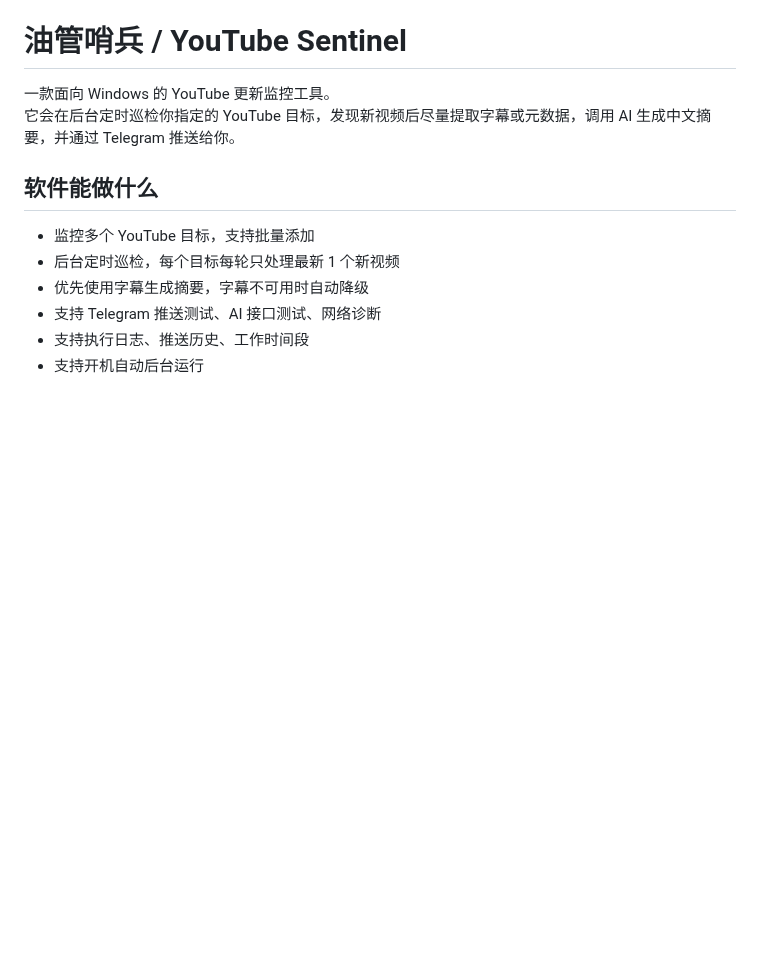
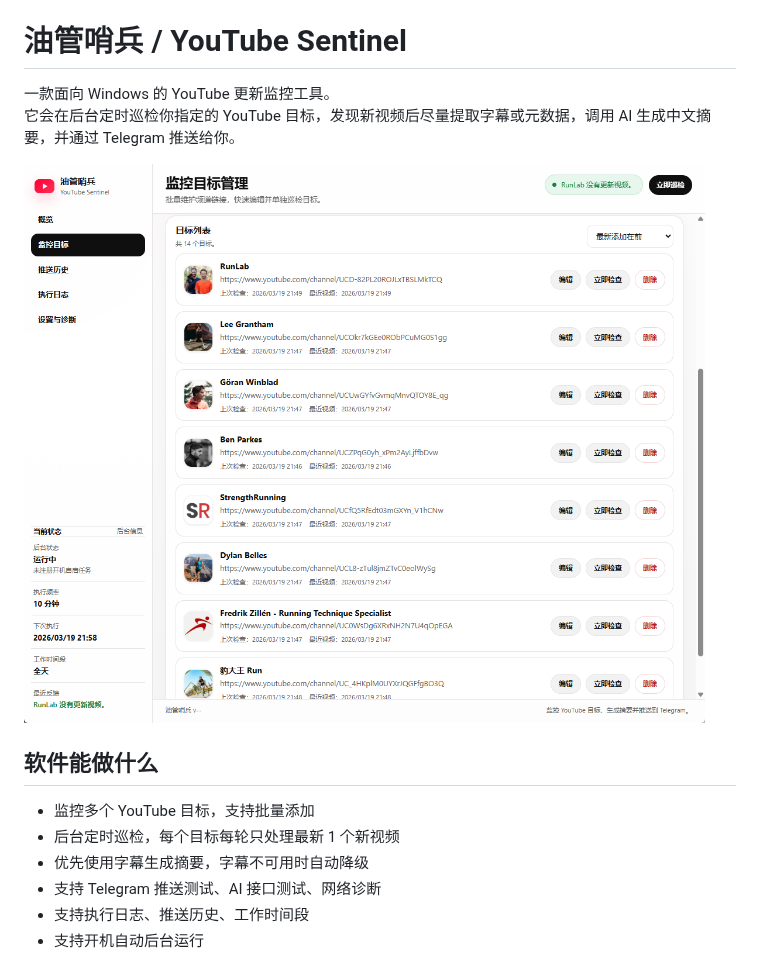
Before and after one commit to luluyayawawa123/YouTube_Sentinel, a Markdown page: README.md, the part around the change. GitHub-like rendering; pictures changed too: assets/jietu.png (added); blank space fills up the shorter version.

Commit message:
完善文档

```diff
--- a/README.md
+++ b/README.md
@@ -2,6 +2,8 @@
 
 一款面向 Windows 的 YouTube 更新监控工具。
 它会在后台定时巡检你指定的 YouTube 目标，发现新视频后尽量提取字幕或元数据，调用 AI 生成中文摘要，并通过 Telegram 推送给你。
+
+![软件截图](assets/jietu.png)
 
 ## 软件能做什么
 
```
Also changed, not shown: 1 other file.
